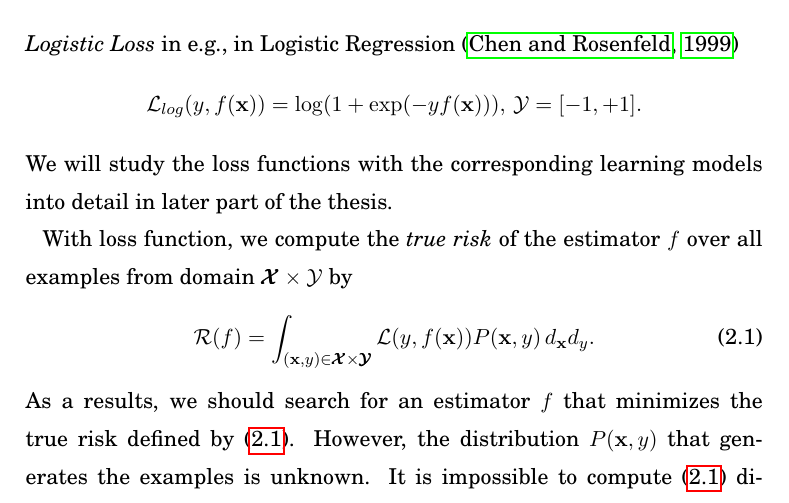
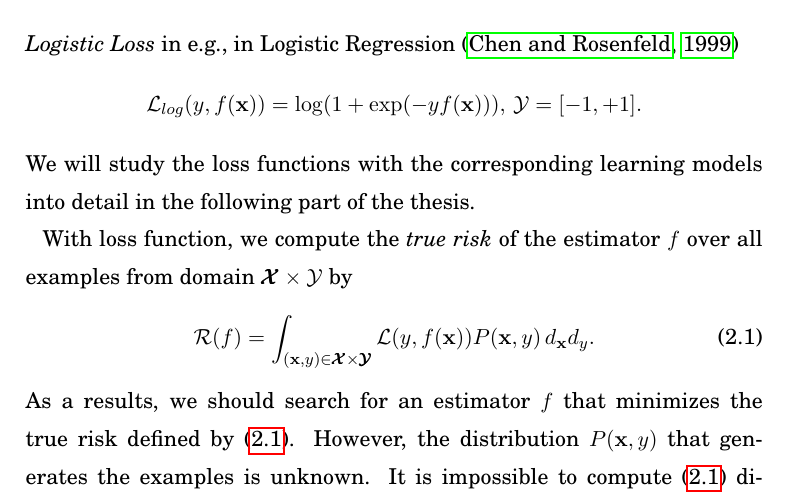
Before and after one commit to hongyusu/Dissertation, a LaTeX thesis (dissertation.tex, which reads dissertation_main.tex): part of page 18 of 164, cut so that both start at the same text. Compiled offline with pdfLaTeX.

Commit message:
buid pdf

```diff
--- a/dissertation_main.tex
+++ b/dissertation_main.tex
@@ -159,7 +159,7 @@ Popular loss functions used in machine learning include for instance,
 \begin{align*}
 	\Lcal_{log}(y,f(\vx)) = \log(1+\exp(-y f(\vx))),\, \Ycal=[-1,+1].
 \end{align*}
-We will study the loss functions with the corresponding learning models into detail in later part of the thesis.
+We will study the loss functions with the corresponding learning models into detail in the following part of the thesis.
 
 With loss function, we compute the \textit{true risk} of the estimator $f$ over all examples from domain $\vXcal\times\Ycal$ by
 \begin{align}
```
Also changed, not shown: dissertation.pdf.
